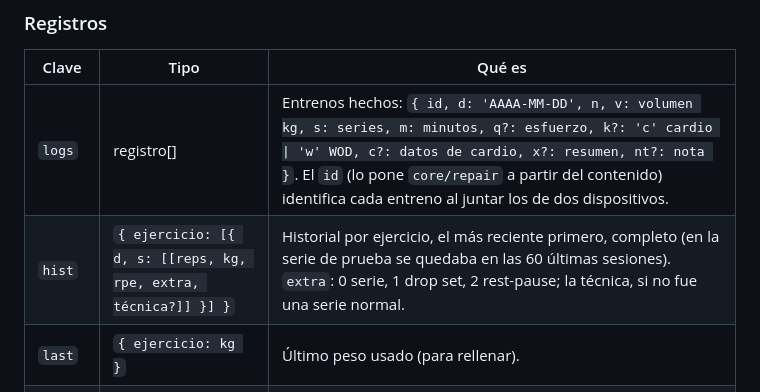
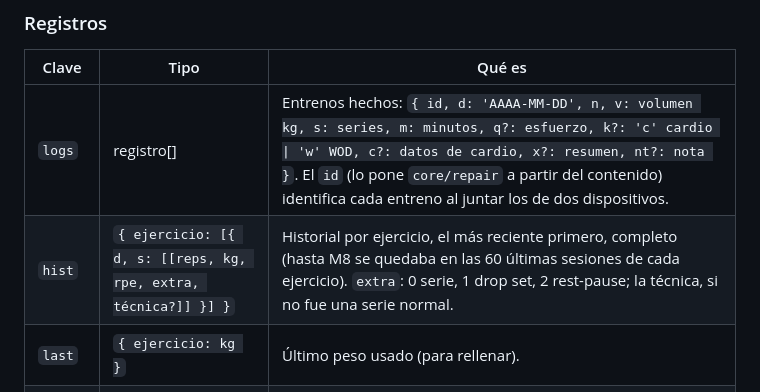
Before and after one commit to victorroma01/Fitflow, a Markdown page: docs/tecnica/estado.md, the part around the change. Drawn GitHub-style.

Commit message:
Documentación: el historial completo, desde M8
- docs/tecnica/estado.md: el historial de cada ejercicio se quedaba en sus 60 últimas sesiones hasta M8, no solo en la serie de
  prueba.

Co-Authored-By: Claude Opus 5.5 <noreply@anthropic.com>
Claude-Session: https://claude.ai/code/session_01HNdNhADazebudbtuCM24DN

```diff
--- a/docs/tecnica/estado.md
+++ b/docs/tecnica/estado.md
@@ -71,7 +71,7 @@ hacen las series (por rondas dentro de un bloque) lo da `workout/order`; no se g
 | Clave | Tipo | Qué es |
 |---|---|---|
 | `logs` | registro[] | Entrenos hechos: `{ id, d: 'AAAA-MM-DD', n, v: volumen kg, s: series, m: minutos, q?: esfuerzo, k?: 'c' cardio \| 'w' WOD, c?: datos de cardio, x?: resumen, nt?: nota }`. El `id` (lo pone `core/repair` a partir del contenido) identifica cada entreno al juntar los de dos dispositivos. |
-| `hist` | `{ ejercicio: [{ d, s: [[reps, kg, rpe, extra, técnica?]] }] }` | Historial por ejercicio, el más reciente primero, completo (en la serie de prueba se quedaba en las 60 últimas sesiones). `extra`: 0 serie, 1 drop set, 2 rest-pause; la técnica, si no fue una serie normal. |
+| `hist` | `{ ejercicio: [{ d, s: [[reps, kg, rpe, extra, técnica?]] }] }` | Historial por ejercicio, el más reciente primero, completo (hasta M8 se quedaba en las 60 últimas sesiones de cada ejercicio). `extra`: 0 serie, 1 drop set, 2 rest-pause; la técnica, si no fue una serie normal. |
 | `last` | `{ ejercicio: kg }` | Último peso usado (para rellenar). |
 | `pr` | `{ ejercicio: { w, r, e } }` | Mejores marcas (peso, repeticiones, 1RM estimado). |
 | `pc` | número | Récords batidos en total (para logros). |
```
